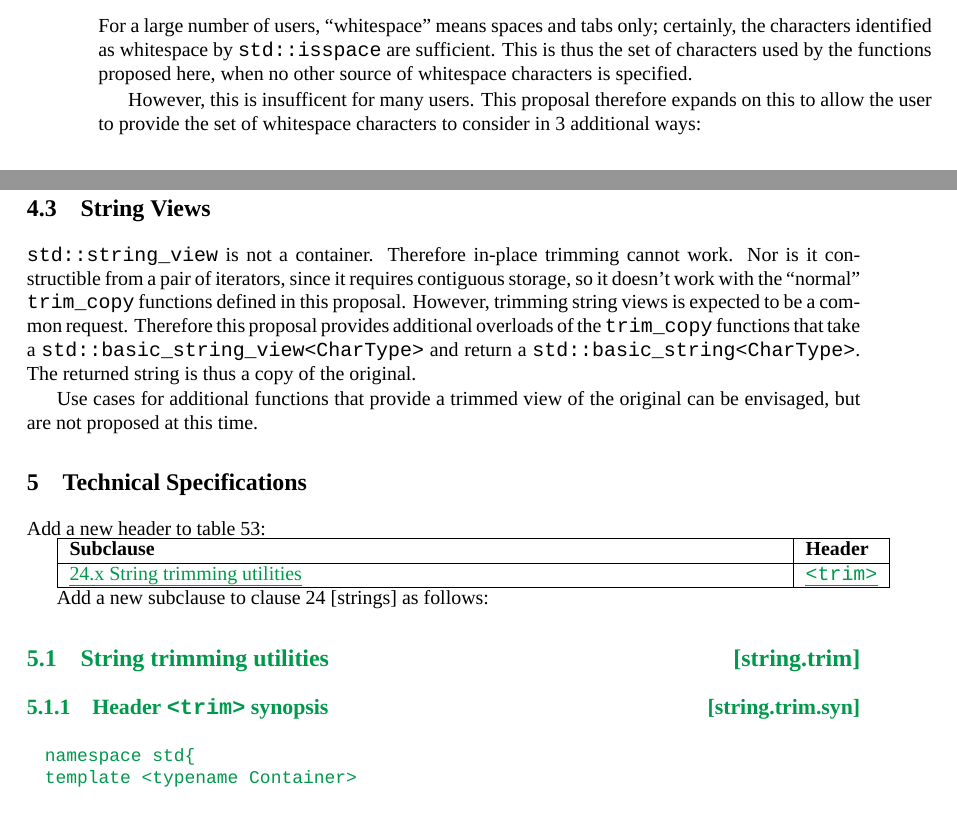
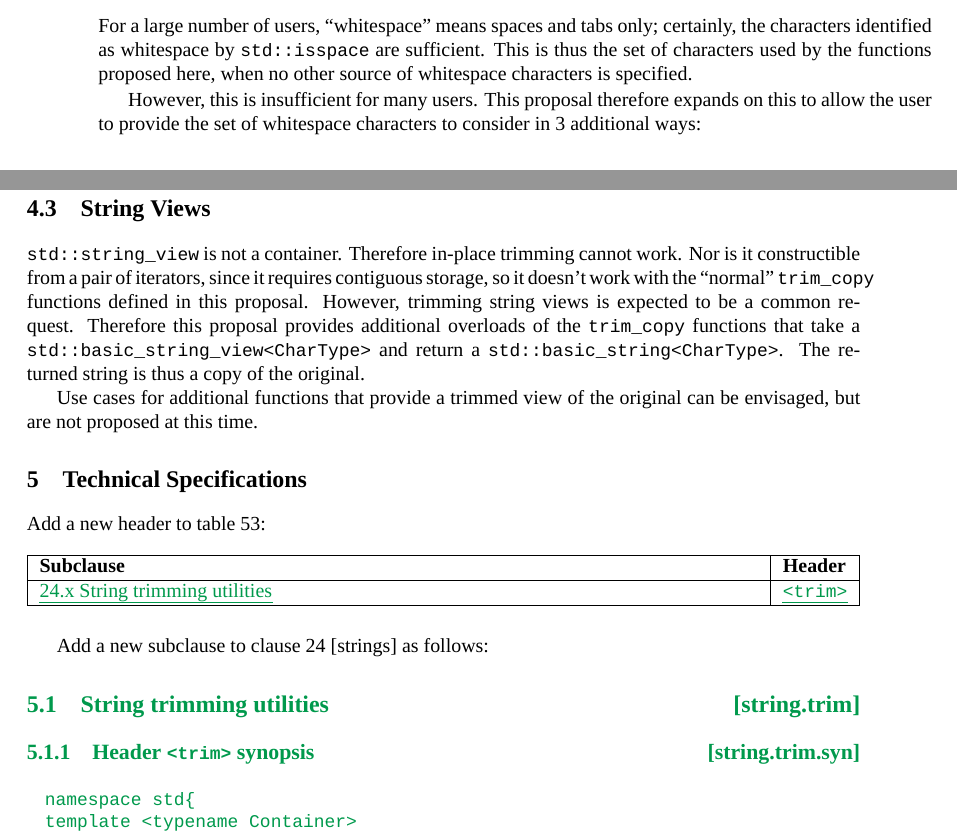
Before and after one commit to CppTrim/CppTrimProposal, a LaTeX book (proposal.ltx): two parts of pages 2 and 3 of 4, joined at a grey line, cut so that both start at the same text. Compiled offline with XeLaTeX; a LaTeX package or settings file that is missing is left out.

Commit message:
Use \lstinline rather than \texttt for inline code fragments.
Set the listings language to C++.

Set the tabularx paragraph as a table.

Add some words to the Emacs spell check list.

Correct a couple of spellings.

```diff
--- a/proposal.ltx
+++ b/proposal.ltx
@@ -30,6 +30,8 @@
 \setsansfont{Liberation Sans}
 \setmonofont{Liberation Mono}
 
+\lstset{language=C++}
+
 \begin{document}
 
 \maketitle
@@ -89,11 +91,11 @@ Some new function templates are added, along with supporting concepts.
 \label{sec:characterstotrim}
 
 For a large number of users, ``whitespace'' means spaces and tabs only;
-certainly, the characters identified as whitespace by \texttt{std::isspace} are
-sufficient. This is thus the set of characters used by the functions proposed
-here, when no other source of whitespace characters is specified.
+certainly, the characters identified as whitespace by \lstinline{std::isspace}
+are sufficient. This is thus the set of characters used by the functions
+proposed here, when no other source of whitespace characters is specified.
 
-However, this is insufficent for many users. This proposal therefore expands on
+However, this is insufficient for many users. This proposal therefore expands on
 this to allow the user to provide the set of whitespace characters to consider
 in 3 additional ways:
 
@@ -131,30 +133,33 @@ construction from a pair of iterators.
 \section{String Views}
 \label{sec:stringviews}
 
-\texttt{std::string_view} is not a container. Therefore in-place trimming cannot
-work. Nor is it constructible from a pair of iterators, since it requires
-contiguous storage, so it doesn't work with the ``normal'' \texttt{trim_copy}
+\lstinline{std::string_view} is not a container. Therefore in-place trimming
+cannot work. Nor is it constructible from a pair of iterators, since it requires
+contiguous storage, so it doesn't work with the ``normal'' \lstinline{trim_copy}
 functions defined in this proposal. However, trimming string views is expected
 to be a common request. Therefore this proposal provides additional overloads of
-the \texttt{trim_copy} functions that take a
-\texttt{std::basic_string_view<CharType>} and return a
-\texttt{std::basic_string<CharType>}. The returned string is thus a copy of the
-original.
+the \lstinline{trim_copy} functions that take a
+\lstinline{std::basic_string_view<CharType>} and return a
+\lstinline{std::basic_string<CharType>}. The returned string is thus a copy of
+the original.
 
 Use cases for additional functions that provide a trimmed view of the original
 can be envisaged, but are not proposed at this time.
+
 \chapter{Technical Specifications}
 \label{sec:spec}
 
 Add a new header to table 53:
 
+\begin{table}[ht]
   \begin{tabularx}{\textwidth}{|X|l|}
     \hline
     \textbf{Subclause} & \textbf{Header} \\
     \hline
-\added{24.x String trimming utilities} & \added{\texttt{<trim>}}\\
+    \added{24.x String trimming utilities} & \added{\lstinline{<trim>}}\\
     \hline
   \end{tabularx}
+\end{table}
 
 Add a new subclause to clause 24 [strings] as follows:
 
@@ -162,7 +167,7 @@ Add a new subclause to clause 24 [strings] as follows:
   \Sec1[string.trim]{String trimming utilities}
   \label{sec:spec:string.trim}
 
-  \Sec2[string.trim.syn]{Header \texttt{<trim>} synopsis}
+  \Sec2[string.trim.syn]{Header \lstinline{<trim>} synopsis}
   \label{sec:spec:string.trim.syn}
 
   \begin{lstlisting}
```
Also changed, not shown: proposal.ltx (22 more changed lines). Lines whose indentation alone changed are shown as unchanged.
